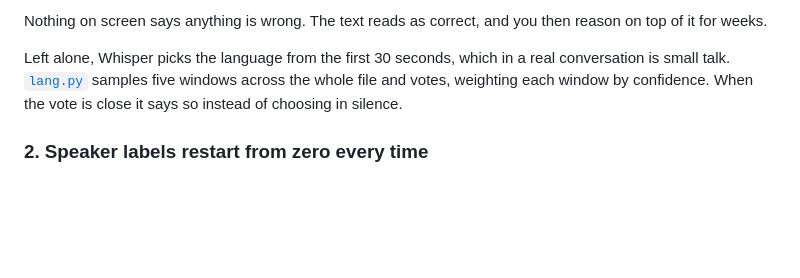
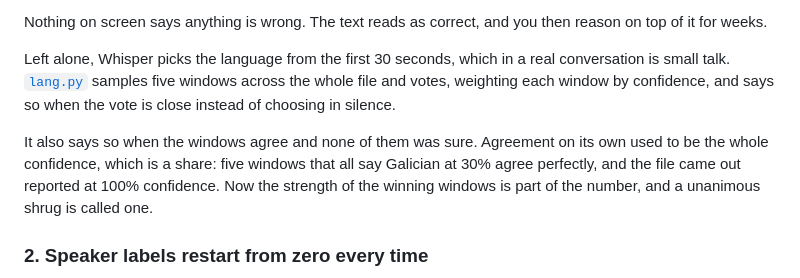
Before and after one commit to eugenionerelli/scriba, a Markdown page: README.md, the part around the change. Drawn GitHub-style; blank space fills up the shorter version.

Commit message:
Hold the site to the same writing rules as the rest
stylecheck.py reads it now, which meant renaming a CSS class and changing
the section separators in the comments. The README also says what the
language vote does about a unanimous shrug, since that behaviour changed.

Co-Authored-By: Claude Opus 5 <noreply@anthropic.com>

```diff
--- a/README.md
+++ b/README.md
@@ -82,8 +82,14 @@ reason on top of it for weeks.
 
 Left alone, Whisper picks the language from the first 30 seconds, which in a real
 conversation is small talk. [`lang.py`](scriba/lang.py) samples five windows across the
-whole file and votes, weighting each window by confidence. When the vote is close it
-says so instead of choosing in silence.
+whole file and votes, weighting each window by confidence, and says so when the vote is
+close instead of choosing in silence.
+
+It also says so when the windows agree and none of them was sure. Agreement on its own
+used to be the whole confidence, which is a share: five windows that all say Galician
+at 30% agree perfectly, and the file came out reported at 100% confidence. Now the
+strength of the winning windows is part of the number, and a unanimous shrug is called
+one.
 
 ### 2. Speaker labels restart from zero every time
 
```
